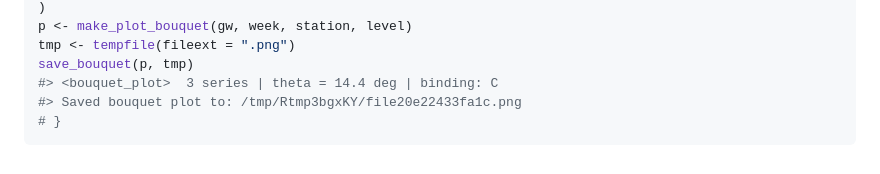
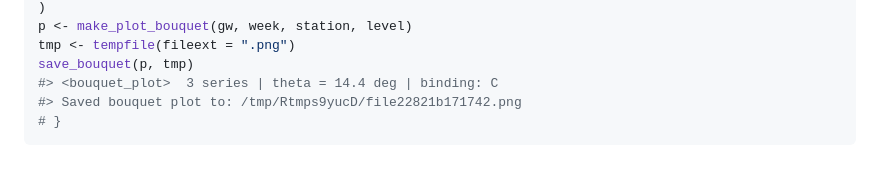
Before and after one commit to MxNl/bouquets, a Markdown page: reference/save_bouquet.md, the part around the change. Rendered like a GitHub page.

Commit message:
Deploying to gh-pages from @ MxNl/bouquets@55ee89b2d91e91200a8faae52fa8f48a7cd50b68 🚀

````diff
--- a/reference/save_bouquet.md
+++ b/reference/save_bouquet.md
@@ -83,6 +83,6 @@ p <- make_plot_bouquet(gw, week, station, level)
 tmp <- tempfile(fileext = ".png")
 save_bouquet(p, tmp)
 #> <bouquet_plot>  3 series | theta = 14.4 deg | binding: C
-#> Saved bouquet plot to: /tmp/Rtmp3bgxKY/file20e22433fa1c.png
+#> Saved bouquet plot to: /tmp/Rtmps9yucD/file22821b171742.png
 # }
 ```
````
Also changed, not shown: reference/make_plot_bouquet_interactive.md (+1 -1 lines), reference/make_plot_bouquet-2.png, 5 other files.
